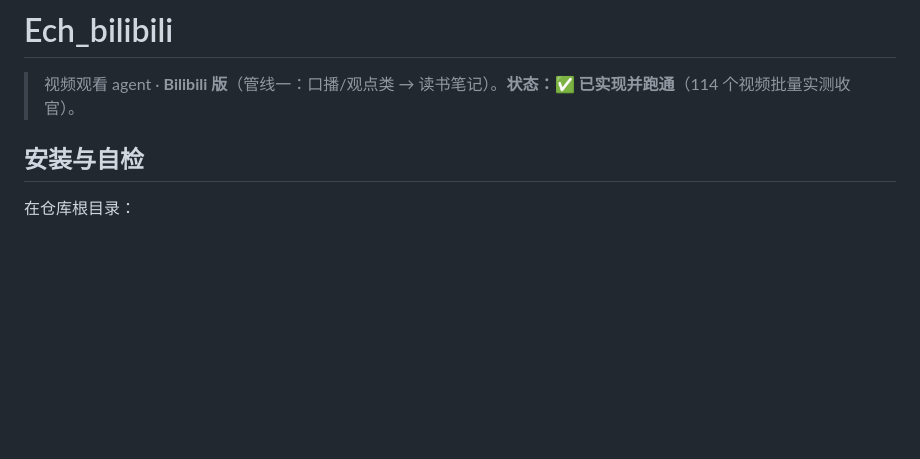
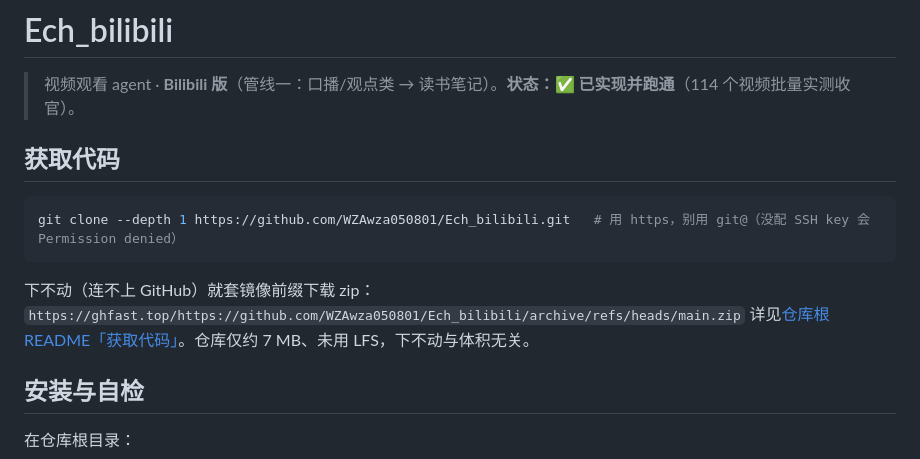
Before and after one commit to WZAwza050801/Ech_bilibili, a Markdown page: Ech_bilibili/README.md, the part around the change. Rendered like a GitHub page; blank space fills up the shorter version.

````diff
--- a/Ech_bilibili/README.md
+++ b/Ech_bilibili/README.md
@@ -1,6 +1,14 @@
 # Ech_bilibili
 
 > 视频观看 agent · **Bilibili 版**（管线一：口播/观点类 → 读书笔记）。**状态：✅ 已实现并跑通**（114 个视频批量实测收官）。
+
+## 获取代码
+
+```bash
+git clone --depth 1 https://github.com/WZAwza050801/Ech_bilibili.git   # 用 https，别用 git@（没配 SSH key 会 Permission denied）
+```
+下不动（连不上 GitHub）就套镜像前缀下载 zip：`https://ghfast.top/https://github.com/WZAwza050801/Ech_bilibili/archive/refs/heads/main.zip`
+详见[仓库根 README「获取代码」](../README.md#0-获取代码)。仓库仅约 7 MB、未用 LFS，下不动与体积无关。
 
 ## 安装与自检
 
````
Also changed, not shown: Ech_youtube/README.md (+8 -0 lines), README.md (+41 -1 lines).
